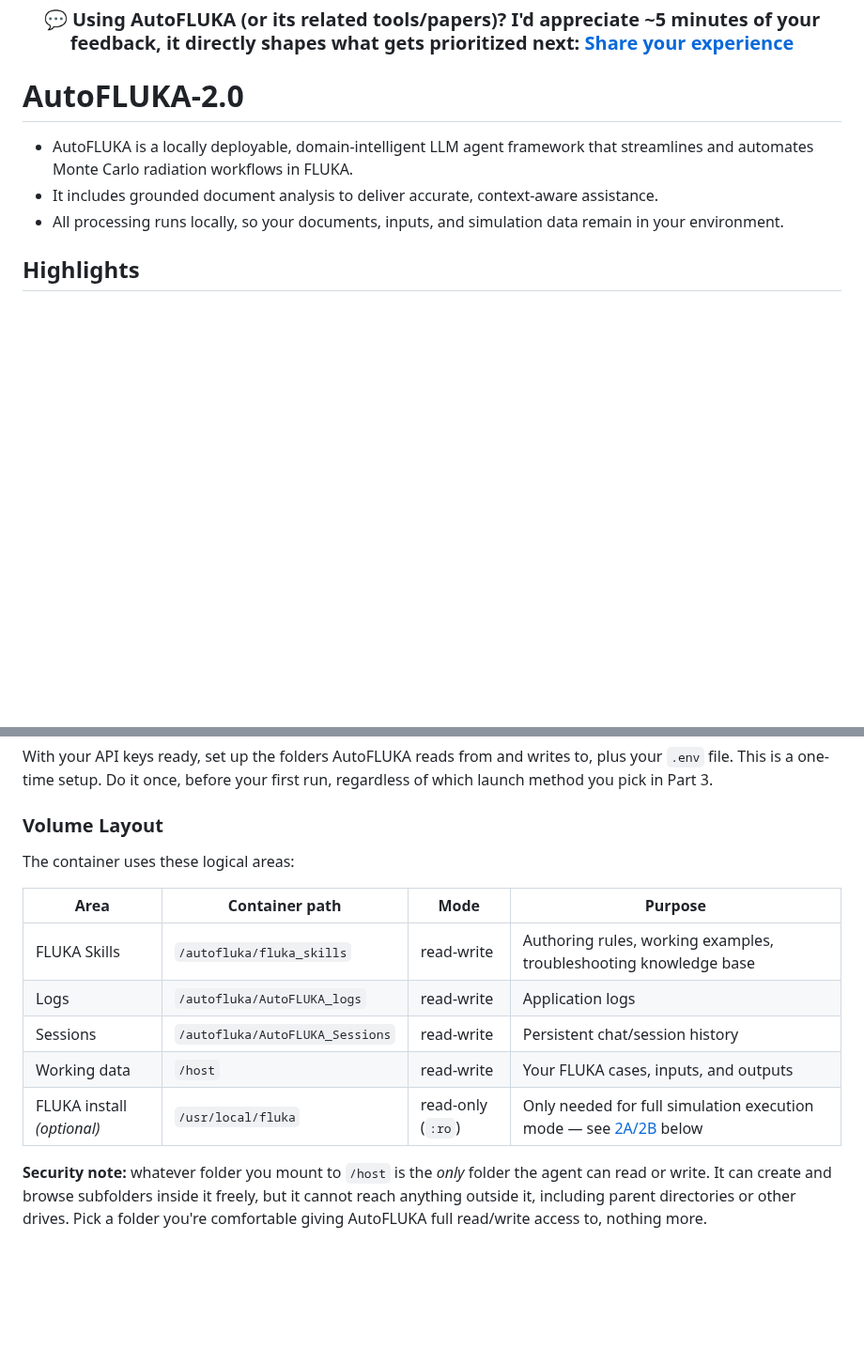
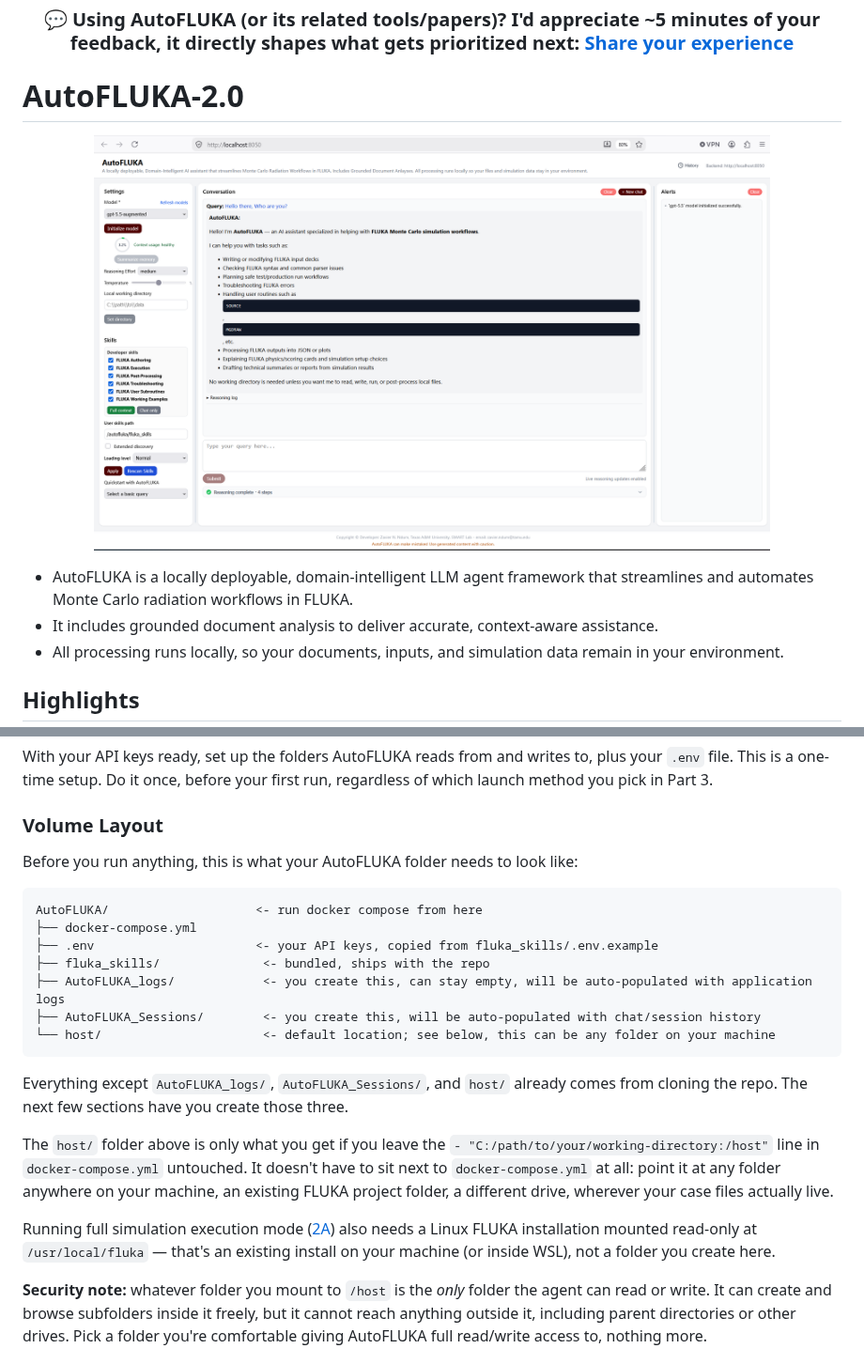
Before and after one commit to SmartLabNuclear/AutoFLUKA, a Markdown page: README.md, 2 parts joined by grey strips. Shown at 94% size. Rendered like a GitHub page; pictures changed too: AutoFLUKA_GUI.png (added); blank space fills up the shorter version.

Commit message:
Replace Volume Layout table with a tree diagram, add GUI screenshot
Swaps the container-path/mode/purpose table for a plain tree showing
what the local run directory needs to look like, matching the pattern
established in AutoSAM_Exe's README. Also adds a hero GUI screenshot
(AutoFLUKA_GUI.png), matching the layout already used by AutoSAM_Exe
and RADIANT_LLM.

````diff
--- a/README.md
+++ b/README.md
@@ -14,6 +14,12 @@
 </div>
 
 # AutoFLUKA-2.0
+
+<p align="center">
+  <a href="./AutoFLUKA_GUI.png">
+    <img src="./AutoFLUKA_GUI.png" alt="AutoFLUKA interface" width="720">
+  </a>
+</p>
 
 - AutoFLUKA is a locally deployable, domain-intelligent LLM agent framework that streamlines and automates Monte Carlo radiation workflows in FLUKA.
 - It includes grounded document analysis to deliver accurate, context-aware assistance.
@@ -99,15 +105,23 @@ With your API keys ready, set up the folders AutoFLUKA reads from and writes to,
 
 ### Volume Layout
 
-The container uses these logical areas:
+Before you run anything, this is what your AutoFLUKA folder needs to look like:
 
-| Area | Container path | Mode | Purpose |
-|------|----------------|------|---------|
-| FLUKA Skills | `/autofluka/fluka_skills` | read-write | Authoring rules, working examples, troubleshooting knowledge base |
-| Logs | `/autofluka/AutoFLUKA_logs` | read-write | Application logs |
-| Sessions | `/autofluka/AutoFLUKA_Sessions` | read-write | Persistent chat/session history |
-| Working data | `/host` | read-write | Your FLUKA cases, inputs, and outputs |
-| FLUKA install *(optional)* | `/usr/local/fluka` | read-only (`:ro`) | Only needed for full simulation execution mode — see [2A/2B](#option-2-plain-docker-run-legacy) below |
+```text
+AutoFLUKA/                    <- run docker compose from here
+├── docker-compose.yml
+├── .env                      <- your API keys, copied from fluka_skills/.env.example
+├── fluka_skills/              <- bundled, ships with the repo
+├── AutoFLUKA_logs/            <- you create this, can stay empty, will be auto-populated with application logs
+├── AutoFLUKA_Sessions/        <- you create this, will be auto-populated with chat/session history
+└── host/                      <- default location; see below, this can be any folder on your machine
+```
+
+Everything except `AutoFLUKA_logs/`, `AutoFLUKA_Sessions/`, and `host/` already comes from cloning the repo. The next few sections have you create those three.
+
+The `host/` folder above is only what you get if you leave the `- "C:/path/to/your/working-directory:/host"` line in `docker-compose.yml` untouched. It doesn't have to sit next to `docker-compose.yml` at all: point it at any folder anywhere on your machine, an existing FLUKA project folder, a different drive, wherever your case files actually live.
+
+Running full simulation execution mode ([2A](#2a-run-with-fluka-full-simulation-mode)) also needs a Linux FLUKA installation mounted read-only at `/usr/local/fluka` — that's an existing install on your machine (or inside WSL), not a folder you create here.
 
 **Security note:** whatever folder you mount to `/host` is the *only* folder the agent can read or write. It can create and browse subfolders inside it freely, but it cannot reach anything outside it, including parent directories or other drives. Pick a folder you're comfortable giving AutoFLUKA full read/write access to, nothing more.
 
````
